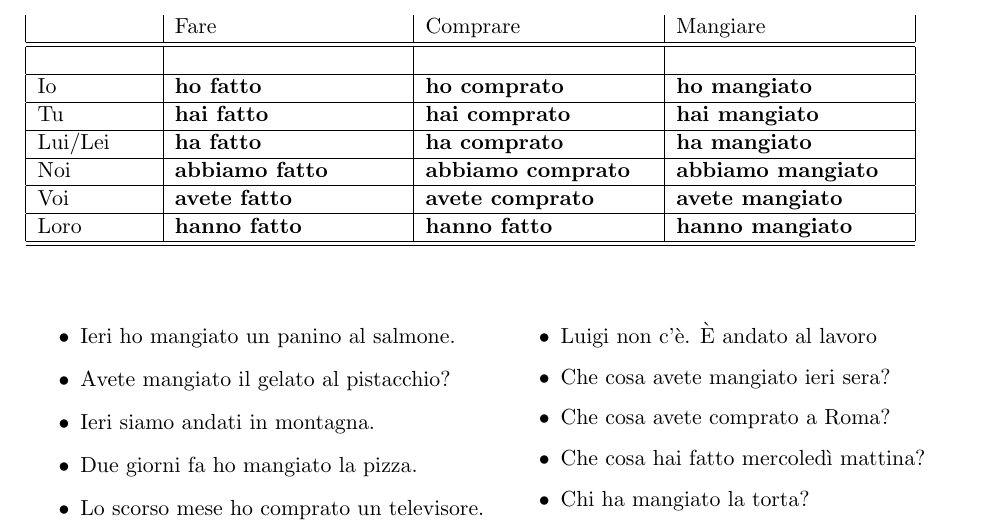
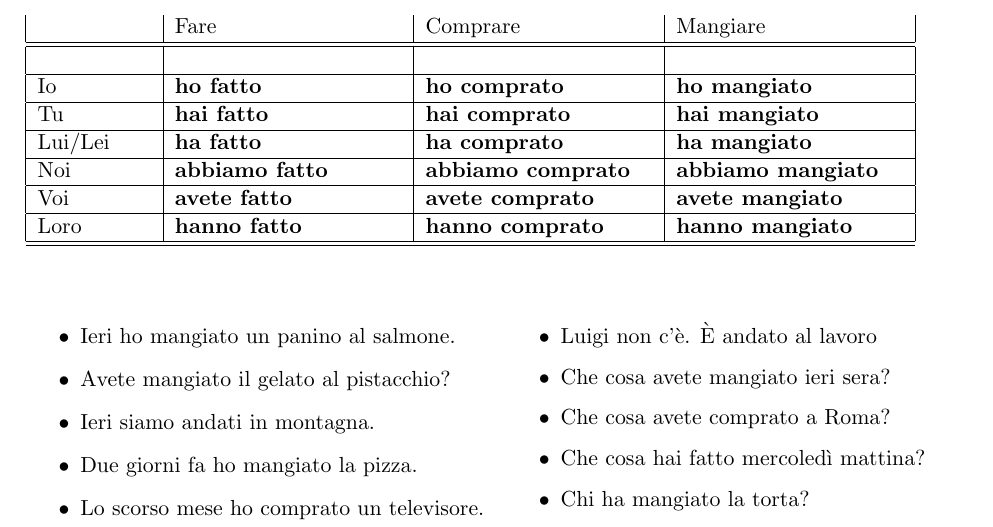
Before and after one commit to gdesiato/Italiano, a LaTeX document (07_settima_lezione.tex): part of page 1 of 3, cut so that both start at the same text. Compiled offline with pdfLaTeX.

Commit message:
settima lezione

```diff
--- a/07_settima_lezione.tex
+++ b/07_settima_lezione.tex
@@ -61,7 +61,7 @@
     Lui/Lei & {\bf ha fatto}      & {\bf ha comprato}   &  {\bf ha mangiato}\\ \hline
     Noi     & {\bf abbiamo fatto} & {\bf abbiamo comprato} & {\bf abbiamo mangiato} \\ \hline
     Voi     & {\bf avete fatto}   & {\bf avete comprato}   &  {\bf avete mangiato}  \\ \hline
-    Loro    & {\bf hanno fatto}   & {\bf hanno fatto}   &  {\bf hanno mangiato}  \\ \hline
+    Loro    & {\bf hanno fatto}   & {\bf hanno comprato}   &  {\bf hanno mangiato}  \\ \hline
     \hline
 \end{tabular}
 
```
Also changed, not shown: 07_settima_lezione.pdf.
